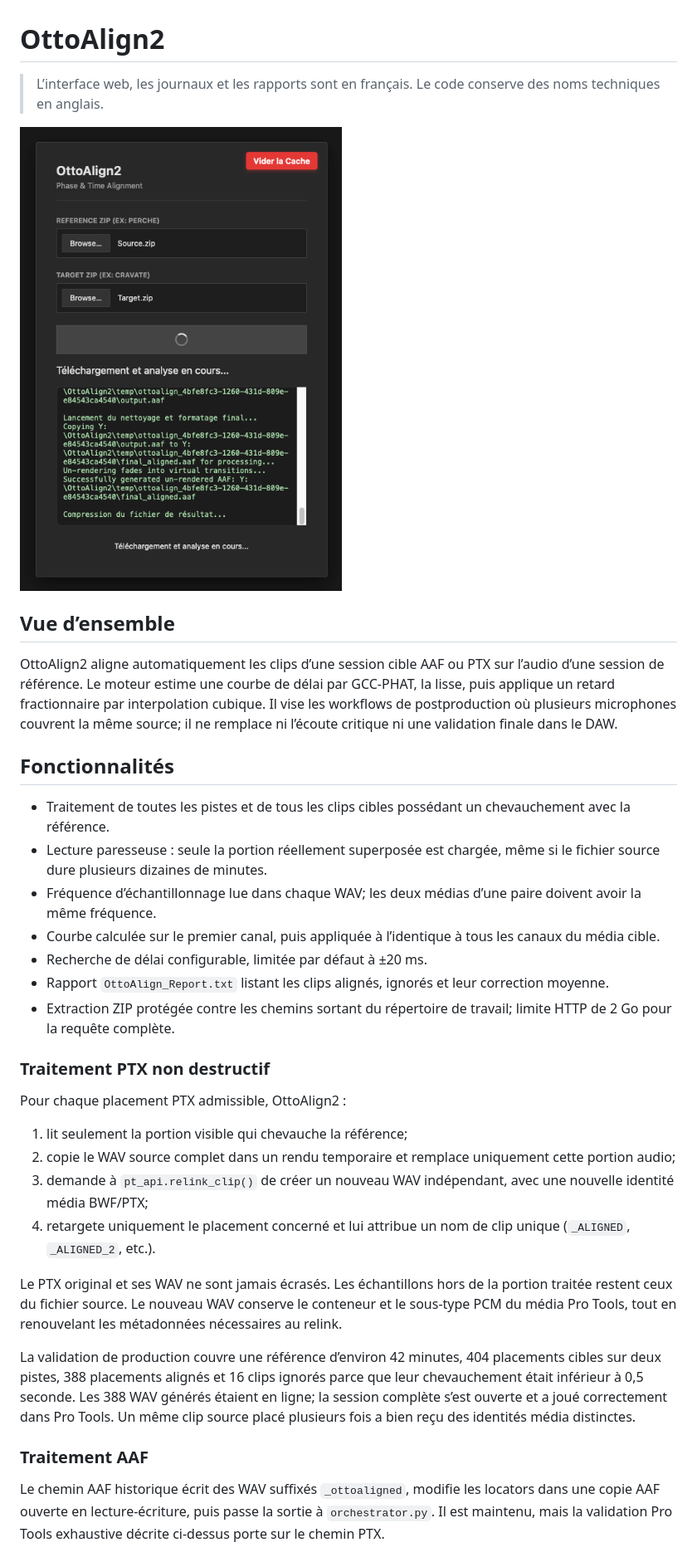
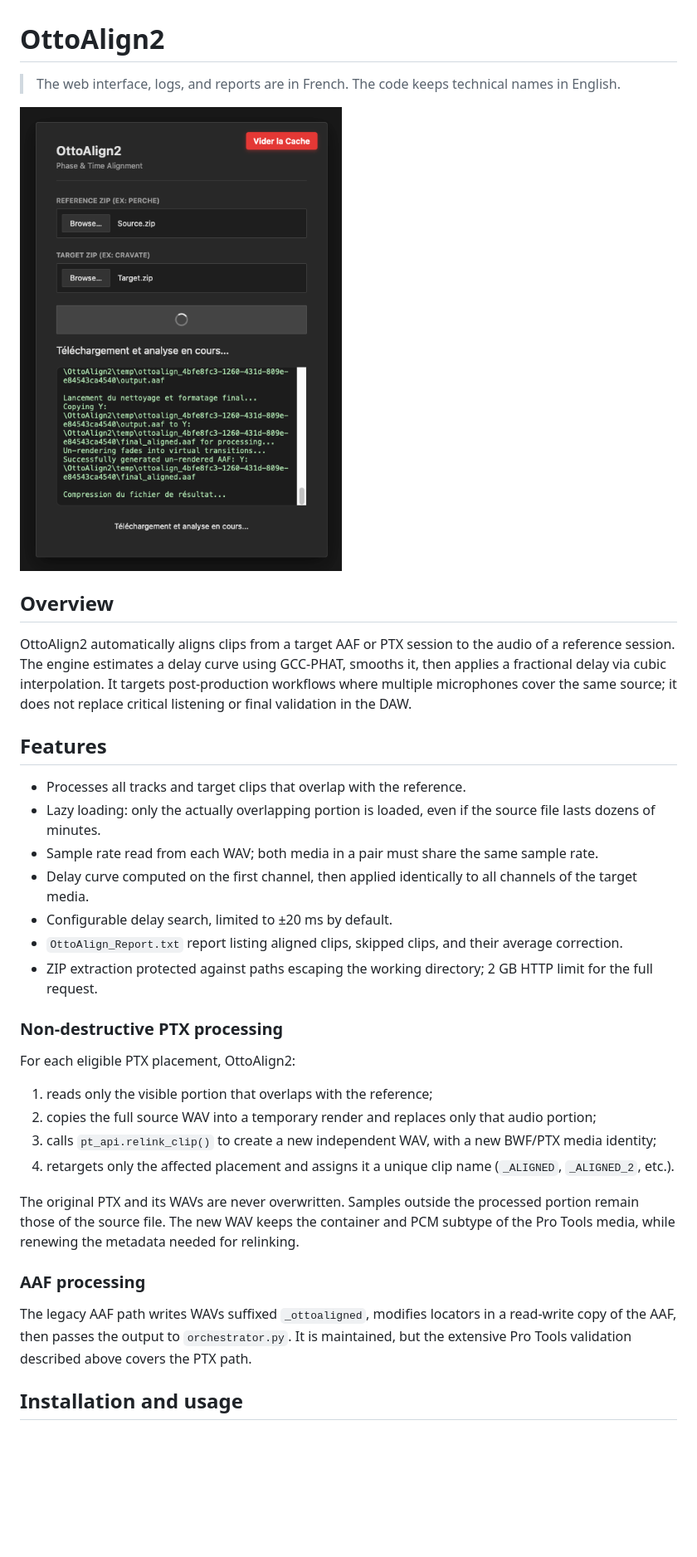
Before and after one commit to sebedard-creator/OttoAlign2, a Markdown page: README.md, the part around one of its changes. Shown at 83% size. GitHub-like rendering; blank space fills up the shorter version.

```diff
--- a/README.md
+++ b/README.md
@@ -1,4 +1,4 @@
 # OttoAlign2
 
-> L’interface web, les journaux et les rapports sont en français. Le code conserve des noms techniques en anglais.
+> The web interface, logs, and reports are in French. The code keeps technical names in English.
 
@@ -6,32 +6,32 @@
 
-## Vue d’ensemble
+## Overview
 
-OttoAlign2 aligne automatiquement les clips d’une session cible AAF ou PTX sur l’audio d’une session de référence. Le moteur estime une courbe de délai par GCC-PHAT, la lisse, puis applique un retard fractionnaire par interpolation cubique. Il vise les workflows de postproduction où plusieurs microphones couvrent la même source; il ne remplace ni l’écoute critique ni une validation finale dans le DAW.
+OttoAlign2 automatically aligns clips from a target AAF or PTX session to the audio of a reference session. The engine estimates a delay curve using GCC-PHAT, smooths it, then applies a fractional delay via cubic interpolation. It targets post-production workflows where multiple microphones cover the same source; it does not replace critical listening or final validation in the DAW.
 
-## Fonctionnalités
+## Features
 
-- Traitement de toutes les pistes et de tous les clips cibles possédant un chevauchement avec la référence.
-- Lecture paresseuse : seule la portion réellement superposée est chargée, même si le fichier source dure plusieurs dizaines de minutes.
-- Fréquence d’échantillonnage lue dans chaque WAV; les deux médias d’une paire doivent avoir la même fréquence.
-- Courbe calculée sur le premier canal, puis appliquée à l’identique à tous les canaux du média cible.
-- Recherche de délai configurable, limitée par défaut à ±20 ms.
-- Rapport `OttoAlign_Report.txt` listant les clips alignés, ignorés et leur correction moyenne.
-- Extraction ZIP protégée contre les chemins sortant du répertoire de travail; limite HTTP de 2 Go pour la requête complète.
+- Processes all tracks and target clips that overlap with the reference.
+- Lazy loading: only the actually overlapping portion is loaded, even if the source file lasts dozens of minutes.
+- Sample rate read from each WAV; both media in a pair must share the same sample rate.
+- Delay curve computed on the first channel, then applied identically to all channels of the target media.
+- Configurable delay search, limited to ±20 ms by default.
+- `OttoAlign_Report.txt` report listing aligned clips, skipped clips, and their average correction.
+- ZIP extraction protected against paths escaping the working directory; 2 GB HTTP limit for the full request.
 
-### Traitement PTX non destructif
+### Non-destructive PTX processing
 
-Pour chaque placement PTX admissible, OttoAlign2 :
+For each eligible PTX placement, OttoAlign2:
 
-1. lit seulement la portion visible qui chevauche la référence;
-2. copie le WAV source complet dans un rendu temporaire et remplace uniquement cette portion audio;
-3. demande à `pt_api.relink_clip()` de créer un nouveau WAV indépendant, avec une nouvelle identité média BWF/PTX;
-4. retargete uniquement le placement concerné et lui attribue un nom de clip unique (`_ALIGNED`, `_ALIGNED_2`, etc.).
+1. reads only the visible portion that overlaps with the reference;
+2. copies the full source WAV into a temporary render and replaces only that audio portion;
+3. calls `pt_api.relink_clip()` to create a new independent WAV, with a new BWF/PTX media identity;
+4. retargets only the affected placement and assigns it a unique clip name (`_ALIGNED`, `_ALIGNED_2`, etc.).
 
-Le PTX original et ses WAV ne sont jamais écrasés. Les échantillons hors de la portion traitée restent ceux du fichier source. Le nouveau WAV conserve le conteneur et le sous-type PCM du média Pro Tools, tout en renouvelant les métadonnées nécessaires au relink.
+The original PTX and its WAVs are never overwritten. Samples outside the processed portion remain those of the source file. The new WAV keeps the container and PCM subtype of the Pro Tools media, while renewing the metadata needed for relinking.
 
-La validation de production couvre une référence d’environ 42 minutes, 404 placements cibles sur deux pistes, 388 placements alignés et 16 clips ignorés parce que leur chevauchement était inférieur à 0,5 seconde. Les 388 WAV générés étaient en ligne; la session complète s’est ouverte et a joué correctement dans Pro Tools. Un même clip source placé plusieurs fois a bien reçu des identités média distinctes.
+### AAF processing
 
-### Traitement AAF
+The legacy AAF path writes WAVs suffixed `_ottoaligned`, modifies locators in a read-write copy of the AAF, then passes the output to `orchestrator.py`. It is maintained, but the extensive Pro Tools validation described above covers the PTX path.
 
-Le chemin AAF historique écrit des WAV suffixés `_ottoaligned`, modifie les locators dans une copie AAF ouverte en lecture-écriture, puis passe la sortie à `orchestrator.py`. Il est maintenu, mais la validation Pro Tools exhaustive décrite ci-dessus porte sur le chemin PTX.
+## Installation and usage
 
```
Also changed, not shown: other parts of README.md (+24 -26 lines).
